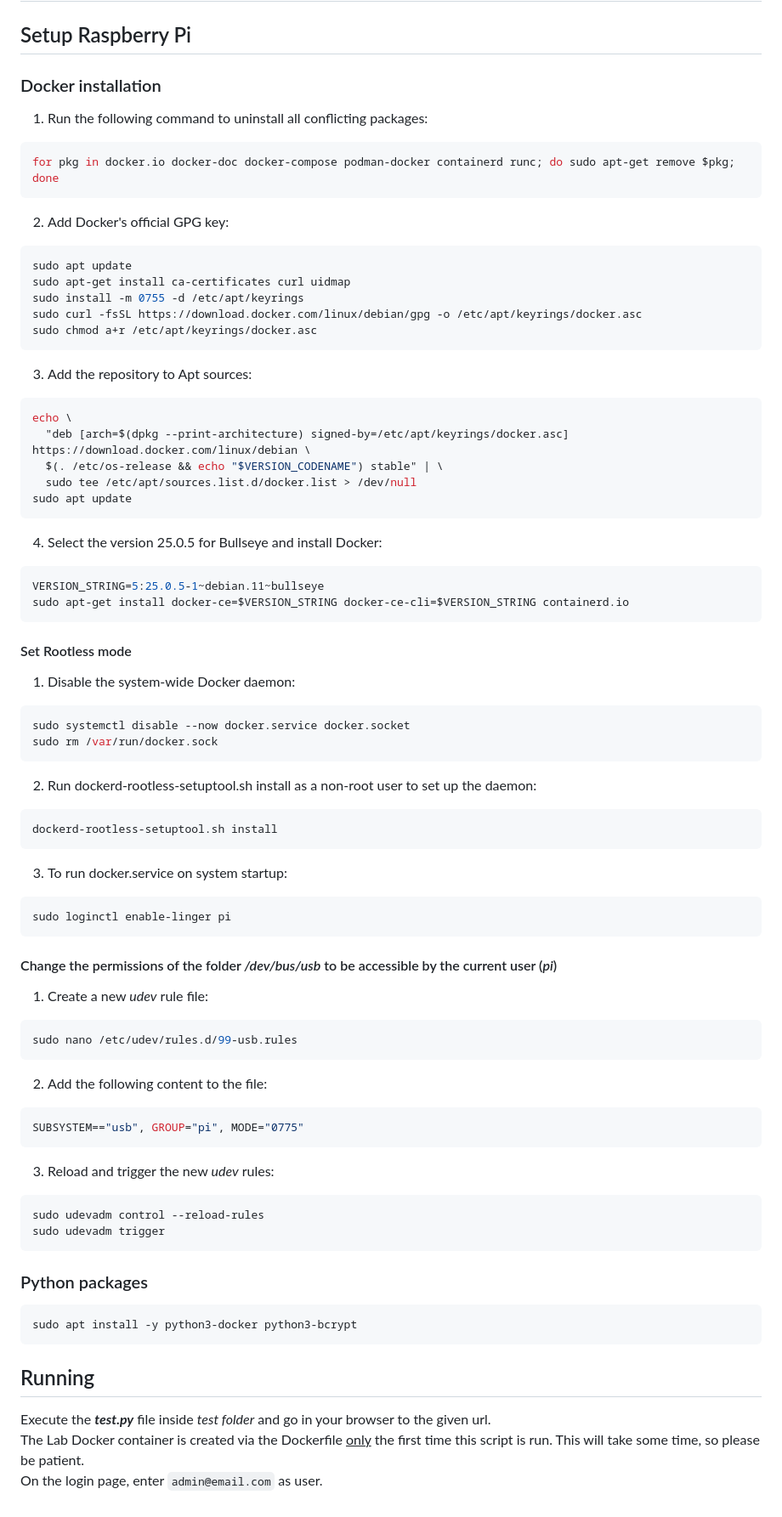
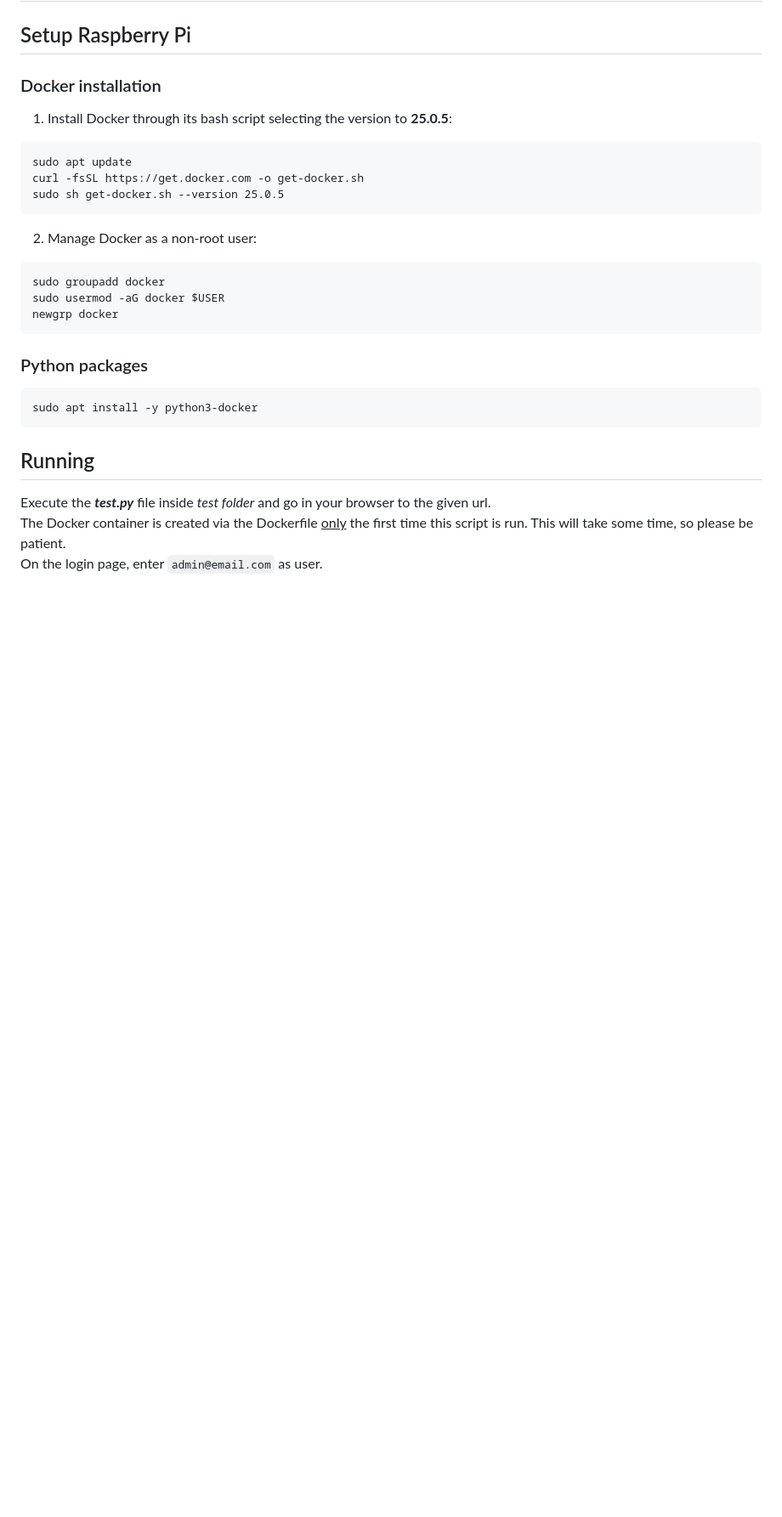
Before and after one commit to cRejon/in4labs_integration, a Markdown page: README.md, the part around one of its changes. Shown at 85% size. GitHub-like rendering; blank space fills up the shorter version.

````diff
--- a/README.md
+++ b/README.md
@@ -108,65 +106,23 @@ sudo systemctl enable dnsmasq
 # Testing
 ## Setup Raspberry Pi
 ### Docker installation
-1. Run the following command to uninstall all conflicting packages:
-``` bash
-for pkg in docker.io docker-doc docker-compose podman-docker containerd runc; do sudo apt-get remove $pkg; done
+1. Install Docker through its bash script selecting the version to **25.0.5**:
 ```
-2. Add Docker's official GPG key:
-``` bash
 sudo apt update
-sudo apt-get install ca-certificates curl uidmap
-sudo install -m 0755 -d /etc/apt/keyrings
-sudo curl -fsSL https://download.docker.com/linux/debian/gpg -o /etc/apt/keyrings/docker.asc
-sudo chmod a+r /etc/apt/keyrings/docker.asc
+curl -fsSL https://get.docker.com -o get-docker.sh
+sudo sh get-docker.sh --version 25.0.5
 ```
-3. Add the repository to Apt sources:
-``` bash
-echo \
-  "deb [arch=$(dpkg --print-architecture) signed-by=/etc/apt/keyrings/docker.asc] https://download.docker.com/linux/debian \
-  $(. /etc/os-release && echo "$VERSION_CODENAME") stable" | \
-  sudo tee /etc/apt/sources.list.d/docker.list > /dev/null
-sudo apt update
+2. Manage Docker as a non-root user:
 ```
-4. Select the version 25.0.5 for Bullseye and install Docker:
-``` bash
-VERSION_STRING=5:25.0.5-1~debian.11~bullseye
-sudo apt-get install docker-ce=$VERSION_STRING docker-ce-cli=$VERSION_STRING containerd.io
+sudo groupadd docker
+sudo usermod -aG docker $USER
+newgrp docker
 ```
-#### Set Rootless mode
-1. Disable the system-wide Docker daemon:
-``` bash
-sudo systemctl disable --now docker.service docker.socket
-sudo rm /var/run/docker.sock
+### Python packages
 ```
-2. Run dockerd-rootless-setuptool.sh install as a non-root user to set up the daemon:
-``` bash
-dockerd-rootless-setuptool.sh install
-```
-3. To run docker.service on system startup:
-``` bash
-sudo loginctl enable-linger pi
-```
-#### Change the permissions of the folder _/dev/bus/usb_ to be accessible by the current user (_pi_)
-1. Create a new _udev_ rule file:
-``` bash
-sudo nano /etc/udev/rules.d/99-usb.rules
-```
-2. Add the following content to the file:
-``` bash
-SUBSYSTEM=="usb", GROUP="pi", MODE="0775"
-```
-3. Reload and trigger the new _udev_ rules:
-``` bash
-sudo udevadm control --reload-rules
-sudo udevadm trigger
-```
-
-### Python packages
-``` bash
-sudo apt install -y python3-docker python3-bcrypt
+sudo apt install -y python3-docker
 ```
 ## Running
 Execute the **_test.py_** file inside _test folder_ and go in your browser to the given url.
-The Lab Docker container is created via the Dockerfile <ins>only</ins> the first time this script is run. This will take some time, so please be patient.
+The Docker container is created via the Dockerfile <ins>only</ins> the first time this script is run. This will take some time, so please be patient.
 On the login page, enter ```admin@email.com``` as user.
````
Also changed, not shown: other parts of README.md (+4 -6 lines).
